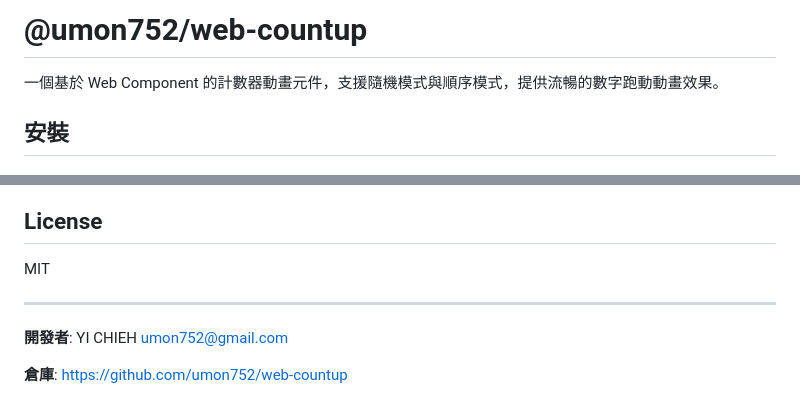
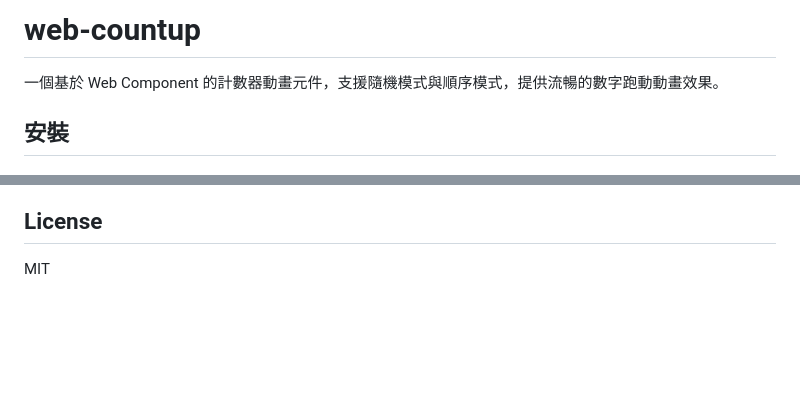
Before and after one commit to umon752/web-countup, a Markdown page: README.md, 2 parts joined by grey strips. GitHub-like rendering; blank space fills up the shorter version.

Commit message:
[chore] 修改 README.md

```diff
--- a/README.md
+++ b/README.md
@@ -1,4 +1,4 @@
-# @umon752/web-countup
+# web-countup
 
 一個基於 Web Component 的計數器動畫元件，支援隨機模式與順序模式，提供流暢的數字跑動動畫效果。
 
@@ -193,9 +199,3 @@ counter.run();
 ## License
 
 MIT
-
----
-
-**開發者**: YI CHIEH <umon752@gmail.com>
-
-**倉庫**: [https://github.com/umon752/web-countup](https://github.com/umon752/web-countup)
```
Also changed, not shown: other parts of README.md (+29 -23 lines).
